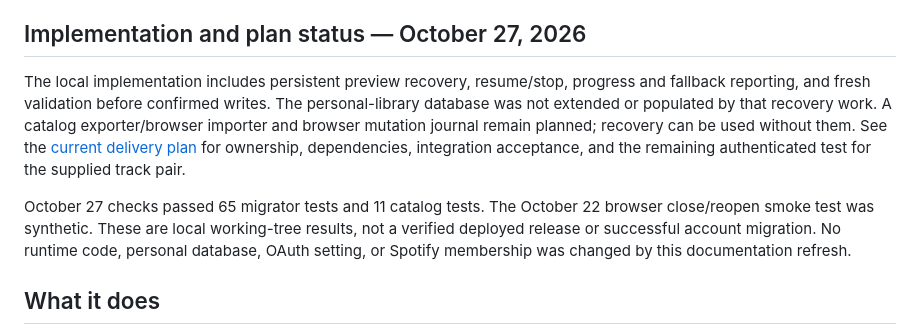
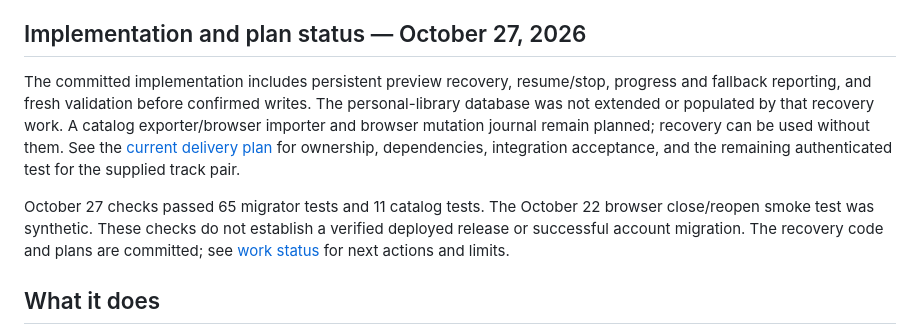
Before and after one commit to mrdc1790/spotify-shadow-release-migrator, a Markdown page: README.md, the part around the change. Drawn GitHub-style.

```diff
--- a/README.md
+++ b/README.md
@@ -4,7 +4,7 @@ Safely replace a Spotify track—or an entire shadow re-release of an album—ac
 
 ## Implementation and plan status — October 27, 2026
 
-The local implementation includes persistent preview recovery, resume/stop,
+The committed implementation includes persistent preview recovery, resume/stop,
 progress and fallback reporting, and fresh validation before confirmed writes.
 The personal-library database was not extended or populated by that recovery
 work. A catalog exporter/browser importer and browser mutation journal remain
@@ -13,10 +13,9 @@ planned; recovery can be used without them. See the
 acceptance, and the remaining authenticated test for the supplied track pair.
 
 October 27 checks passed 65 migrator tests and 11 catalog tests. The October 22
-browser close/reopen smoke test was synthetic. These are local working-tree
-results, not a verified deployed release or successful account migration. No
-runtime code, personal database, OAuth setting, or Spotify membership was changed
-by this documentation refresh.
+browser close/reopen smoke test was synthetic. These checks do not establish a
+verified deployed release or successful account migration. The recovery code and
+plans are committed; see [work status](WORK_STATUS.md) for next actions and limits.
 
 ## What it does
 
```
Also changed, not shown: UPDATED_PLAN.md (+16 -3 lines), WORK_STATUS.md (added, +50 -0 lines).
